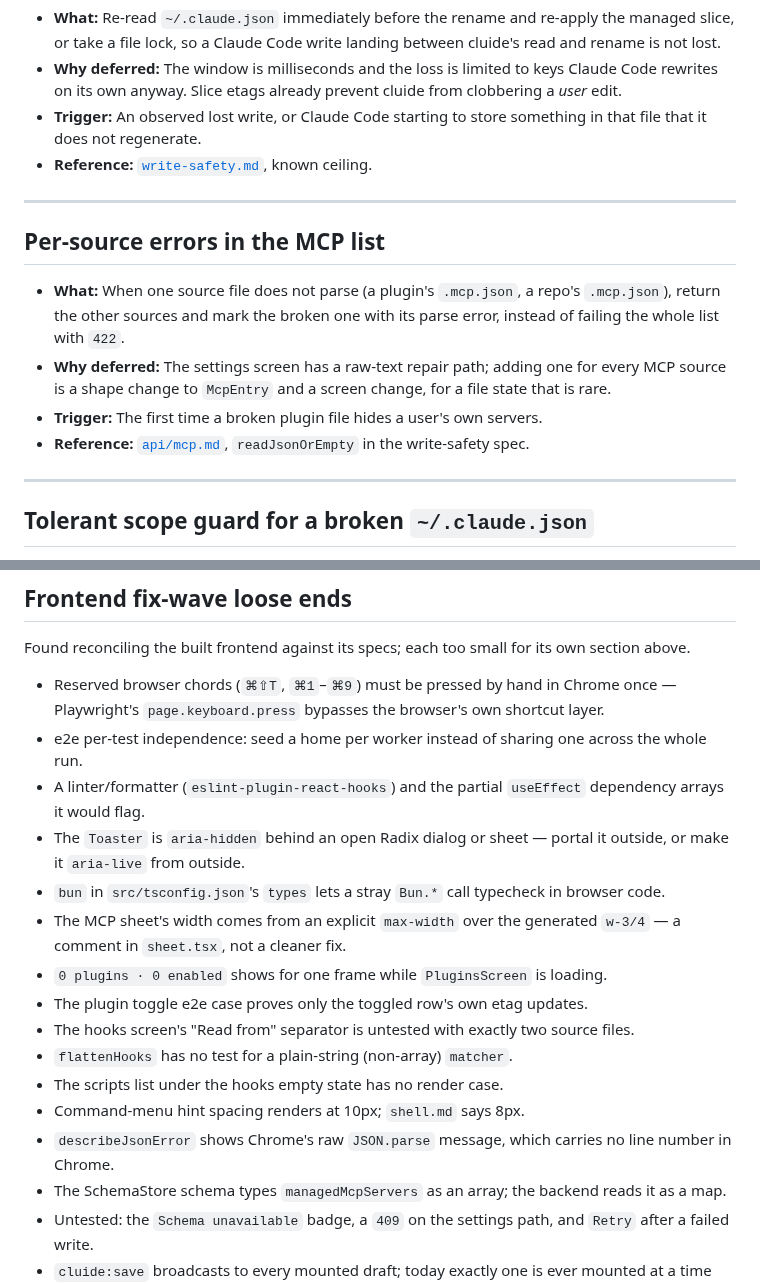
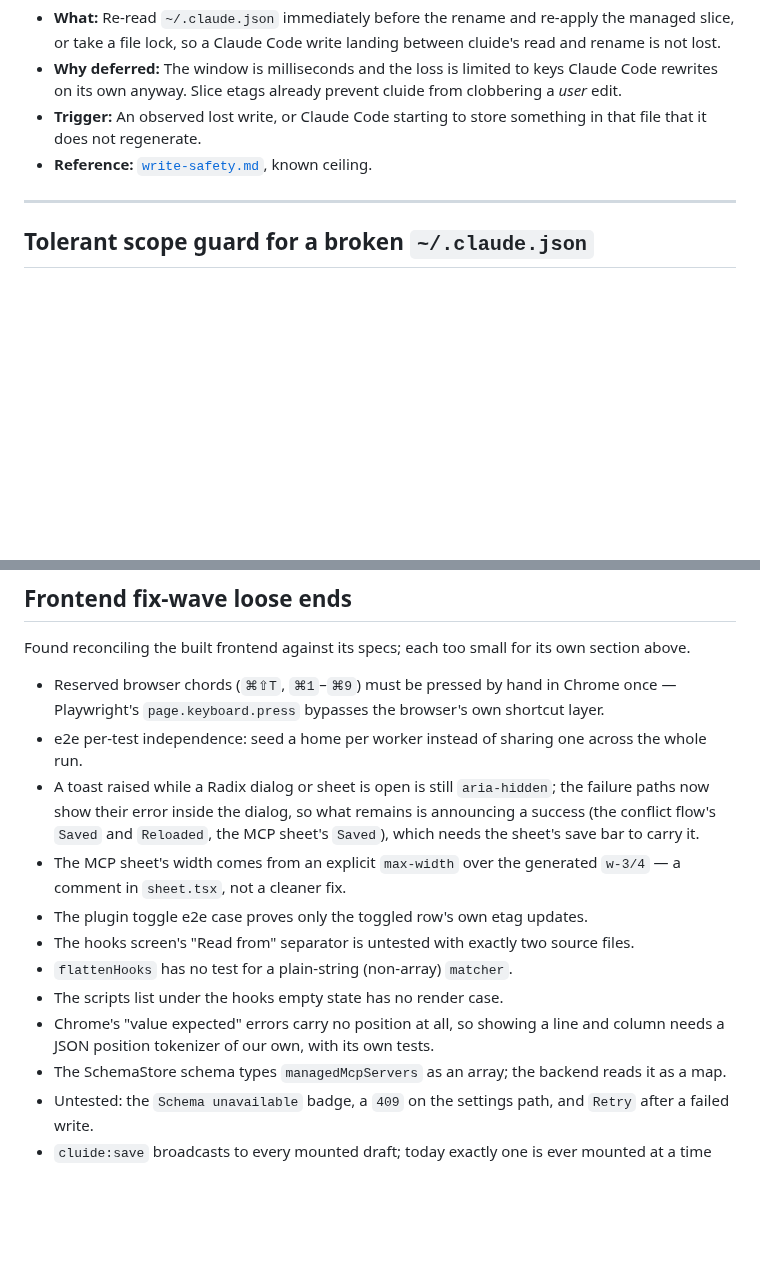
Before and after one commit to sulcer/cluide, a Markdown page: docs/nice-to-have.md, 2 parts joined by grey strips. Drawn GitHub-style; blank space fills up the shorter version.

```diff
--- a/docs/nice-to-have.md
+++ b/docs/nice-to-have.md
@@ -84,18 +84,6 @@ trigger to revisit, reference. Add an item when deferring. Remove it when it lan
 
 ---
 
-## Per-source errors in the MCP list
-
-- **What:** When one source file does not parse (a plugin's `.mcp.json`, a repo's `.mcp.json`),
-  return the other sources and mark the broken one with its parse error, instead of failing the
-  whole list with `422`.
-- **Why deferred:** The settings screen has a raw-text repair path; adding one for every MCP
-  source is a shape change to `McpEntry` and a screen change, for a file state that is rare.
-- **Trigger:** The first time a broken plugin file hides a user's own servers.
-- **Reference:** [`api/mcp.md`](spec/api/mcp.md), `readJsonOrEmpty` in the write-safety spec.
-
----
-
 ## Tolerant scope guard for a broken `~/.claude.json`
 
 - **What:** Let `assertScope`/`projectPaths` (`server/paths.ts`) do something other than throw `422`
@@ -118,21 +106,18 @@ Found reconciling the built frontend against its specs; each too small for its o
 - Reserved browser chords (`⌘⇧T`, `⌘1`–`⌘9`) must be pressed by hand in Chrome once — Playwright's
   `page.keyboard.press` bypasses the browser's own shortcut layer.
 - e2e per-test independence: seed a home per worker instead of sharing one across the whole run.
-- A linter/formatter (`eslint-plugin-react-hooks`) and the partial `useEffect` dependency arrays it
-  would flag.
-- The `Toaster` is `aria-hidden` behind an open Radix dialog or sheet — portal it outside, or make
-  it `aria-live` from outside.
-- `bun` in `src/tsconfig.json`'s `types` lets a stray `Bun.*` call typecheck in browser code.
+- A toast raised while a Radix dialog or sheet is open is still `aria-hidden`; the failure paths
+  now show their error inside the dialog, so what remains is announcing a success (the conflict
+  flow's `Saved` and `Reloaded`, the MCP sheet's `Saved`), which needs the sheet's save bar to
+  carry it.
 - The MCP sheet's width comes from an explicit `max-width` over the generated `w-3/4` — a comment
   in `sheet.tsx`, not a cleaner fix.
-- `0 plugins · 0 enabled` shows for one frame while `PluginsScreen` is loading.
 - The plugin toggle e2e case proves only the toggled row's own etag updates.
 - The hooks screen's "Read from" separator is untested with exactly two source files.
 - `flattenHooks` has no test for a plain-string (non-array) `matcher`.
 - The scripts list under the hooks empty state has no render case.
-- Command-menu hint spacing renders at 10px; `shell.md` says 8px.
-- `describeJsonError` shows Chrome's raw `JSON.parse` message, which carries no line number in
-  Chrome.
+- Chrome's "value expected" errors carry no position at all, so showing a line and column needs a
+  JSON position tokenizer of our own, with its own tests.
 - The SchemaStore schema types `managedMcpServers` as an array; the backend reads it as a map.
 - Untested: the `Schema unavailable` badge, a `409` on the settings path, and `Retry` after a
   failed write.
```
Also changed, not shown: README.md (+12 -0 lines), docs/adr/2026-09-15-pre-release-refinements.md (+9 -4 lines), docs/plans/2026-09-15-pre-release.md (deleted, +0 -321 lines), docs/readme/settings.png (added), 6 other files.
